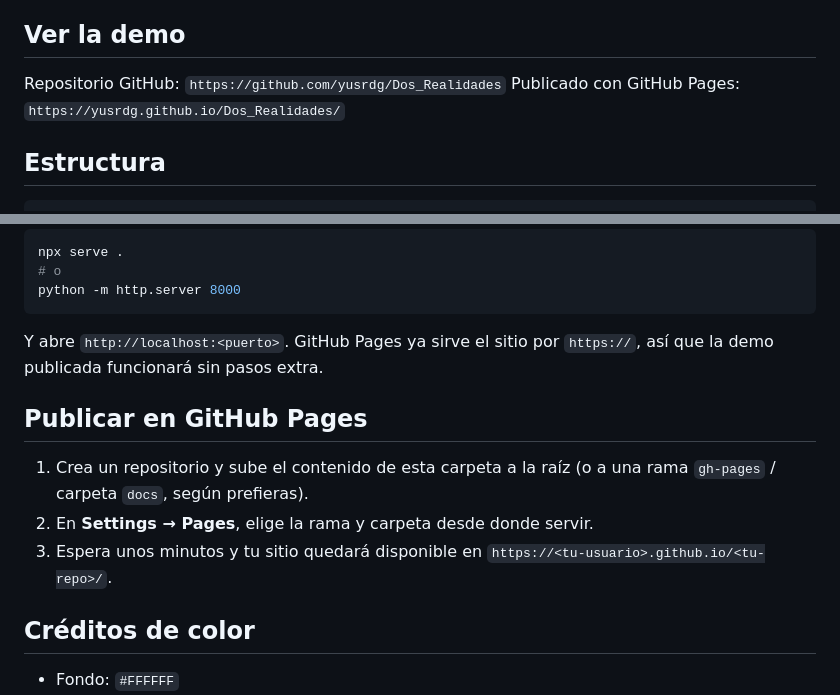
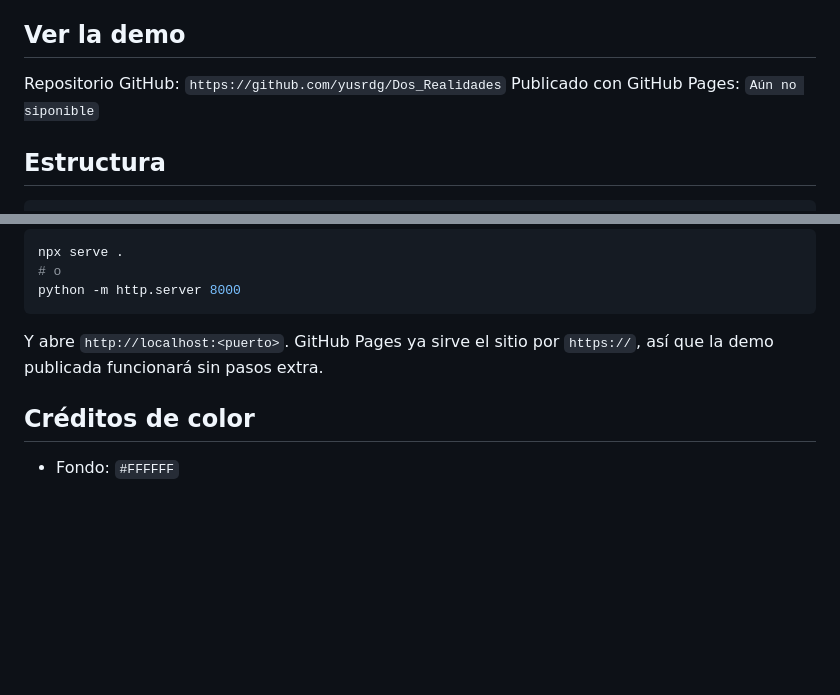
Before and after one commit to yusrdg/Dos_Realidades, a Markdown page: README.md, 2 parts joined by grey strips. GitHub-like rendering; blank space fills up the shorter version.

Commit message:
Revise GitHub Pages status and remove instructions
Updated GitHub Pages link to indicate it's not available yet and removed the publishing instructions.

```diff
--- a/README.md
+++ b/README.md
@@ -9,7 +9,7 @@ Proyecto de **Yurineth Vargas** — Ejercicio_02 · DPPI_2026 · Diseño UDP.
 ## Ver la demo
 
 Repositorio GitHub: `https://github.com/yusrdg/Dos_Realidades`
-Publicado con GitHub Pages: `https://yusrdg.github.io/Dos_Realidades/`
+Publicado con GitHub Pages: `Aún no siponible`
 
 ## Estructura
 
@@ -78,14 +78,6 @@ python -m http.server 8000
 Y abre `http://localhost:<puerto>`. GitHub Pages ya sirve el sitio por
 `https://`, así que la demo publicada funcionará sin pasos extra.
 
-## Publicar en GitHub Pages
-
-1. Crea un repositorio y sube el contenido de esta carpeta a la raíz
-   (o a una rama `gh-pages` / carpeta `docs`, según prefieras).
-2. En **Settings → Pages**, elige la rama y carpeta desde donde servir.
-3. Espera unos minutos y tu sitio quedará disponible en
-   `https://<tu-usuario>.github.io/<tu-repo>/`.
-
 ## Créditos de color
 
 - Fondo: `#FFFFFF`
```
